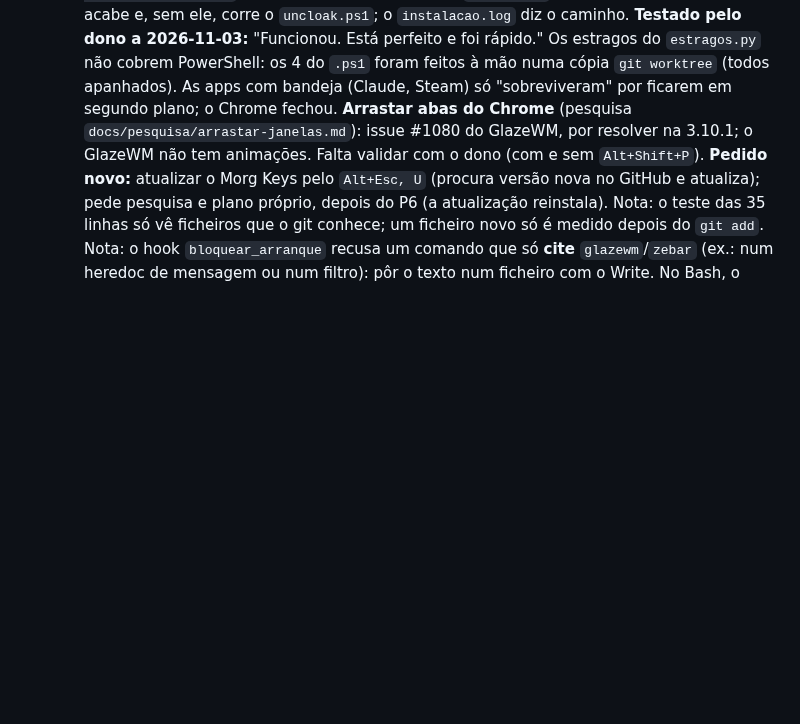
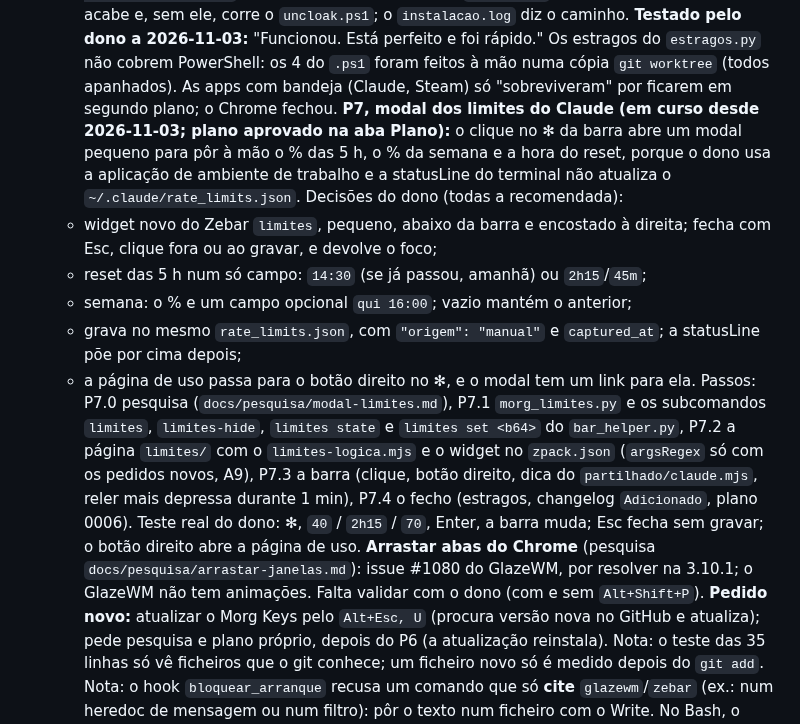
Before and after one commit to Carlobks/Morg-Keys, a Markdown page: .context/HANDOFF-morg-laws.md, the part around the change. Rendered like a GitHub page; blank space fills up the shorter version.

Commit message:
docs(handoff): P7, modal dos limites do Claude, plano aprovado
O handoff passa a ter a P7: o clique no ✻ da barra abre um modal para
pôr à mão o % das 5 h, o % da semana e a hora do reset. Ficam as
decisões do dono (widget limites abaixo da barra, reset em 14:30 ou
2h15, semana com dia opcional, gravação no rate_limits.json com origem
manual, página de uso no botão direito), os passos P7.0 a P7.4 e o
teste real do fim.

Co-Authored-By: Claude Opus 5.5 <noreply@anthropic.com>

```diff
--- a/.context/HANDOFF-morg-laws.md
+++ b/.context/HANDOFF-morg-laws.md
@@ -147,6 +147,22 @@ Técnicas (tomadas durante as fases, com o motivo medido):
    "Funcionou. Está perfeito e foi rápido." Os estragos do `estragos.py` não cobrem
    PowerShell: os 4 do `.ps1` foram feitos à mão numa cópia `git worktree` (todos apanhados). As apps com bandeja (Claude, Steam) só
    "sobreviveram" por ficarem em segundo plano; o Chrome fechou.
+   **P7, modal dos limites do Claude (em curso desde 2026-11-03; plano aprovado na aba Plano):** o clique no ✻ da
+   barra abre um modal pequeno para pôr à mão o % das 5 h, o % da semana e a hora do reset, porque o dono usa a
+   aplicação de ambiente de trabalho e a statusLine do terminal não atualiza o `~/.claude/rate_limits.json`.
+   Decisões do dono (todas a recomendada):
+   - widget novo do Zebar `limites`, pequeno, abaixo da barra e encostado à direita; fecha com Esc, clique fora ou
+     ao gravar, e devolve o foco;
+   - reset das 5 h num só campo: `14:30` (se já passou, amanhã) ou `2h15`/`45m`;
+   - semana: o % e um campo opcional `qui 16:00`; vazio mantém o anterior;
+   - grava no mesmo `rate_limits.json`, com `"origem": "manual"` e `captured_at`; a statusLine põe por cima depois;
+   - a página de uso passa para o botão direito no ✻, e o modal tem um link para ela.
+   Passos: P7.0 pesquisa (`docs/pesquisa/modal-limites.md`), P7.1 `morg_limites.py` e os subcomandos `limites`,
+   `limites-hide`, `limites state` e `limites set <b64>` do `bar_helper.py`, P7.2 a página `limites/` com o
+   `limites-logica.mjs` e o widget no `zpack.json` (`argsRegex` só com os pedidos novos, A9), P7.3 a barra (clique,
+   botão direito, dica do `partilhado/claude.mjs`, reler mais depressa durante 1 min), P7.4 o fecho (estragos,
+   changelog `Adicionado`, plano 0006). Teste real do dono: ✻, `40` / `2h15` / `70`, Enter, a barra muda; Esc fecha
+   sem gravar; o botão direito abre a página de uso.
    **Arrastar abas do Chrome** (pesquisa `docs/pesquisa/arrastar-janelas.md`): issue #1080 do GlazeWM, por resolver
    na 3.10.1; o GlazeWM não tem animações. Falta validar com o dono (com e sem `Alt+Shift+P`).
    **Pedido novo:** atualizar o Morg Keys pelo `Alt+Esc, U` (procura versão nova no GitHub e atualiza); pede
```
